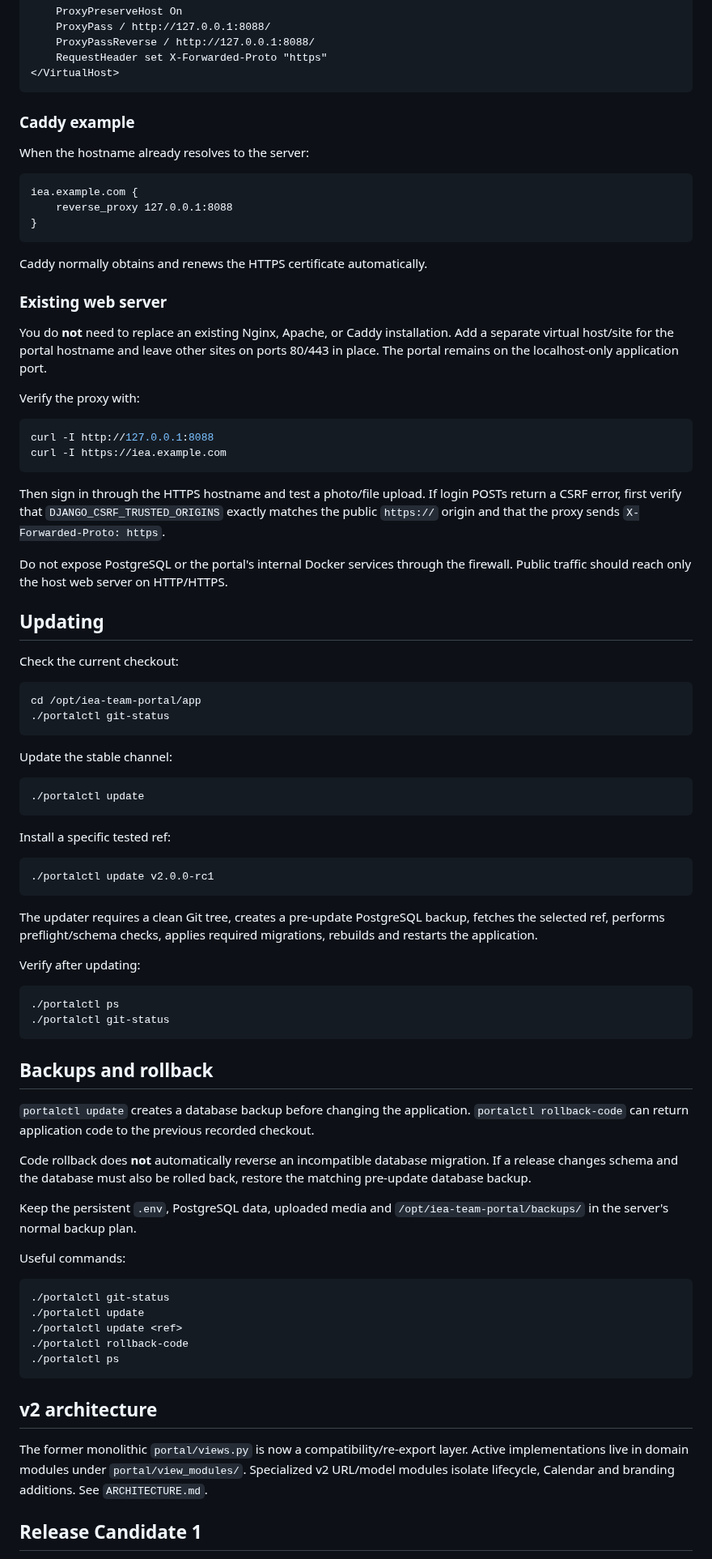
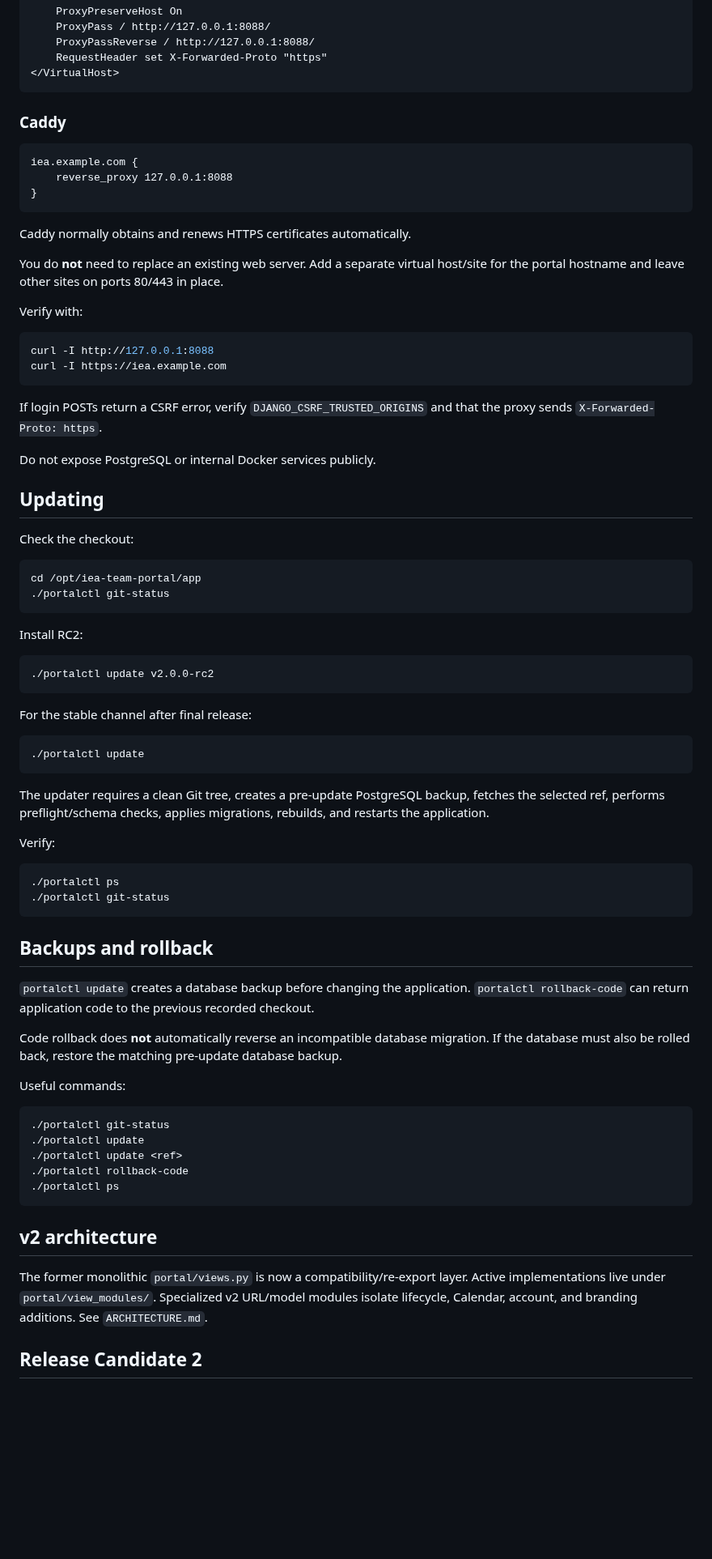
Before and after one commit to mcangeli/iea-team-portal, a Markdown page: README.md, the part around one of its changes. Shown at 81% size. Drawn GitHub-style; blank space fills up the shorter version.

````diff
--- a/README.md
+++ b/README.md
@@ -242,9 +241,7 @@ Enable `proxy`, `proxy_http`, `ssl`, and `headers`, then configure a virtual hos
 </VirtualHost>
 ```
 
-### Caddy example
-
-When the hostname already resolves to the server:
+### Caddy
 
 ```caddy
 iea.example.com {
@@ -252,47 +249,45 @@ iea.example.com {
 }
 ```
 
-Caddy normally obtains and renews the HTTPS certificate automatically.
+Caddy normally obtains and renews HTTPS certificates automatically.
 
-### Existing web server
+You do **not** need to replace an existing web server. Add a separate virtual host/site for the portal hostname and leave other sites on ports 80/443 in place.
 
-You do **not** need to replace an existing Nginx, Apache, or Caddy installation. Add a separate virtual host/site for the portal hostname and leave other sites on ports 80/443 in place. The portal remains on the localhost-only application port.
-
-Verify the proxy with:
+Verify with:
 
 ```bash
 curl -I http://127.0.0.1:8088
 curl -I https://iea.example.com
 ```
 
-Then sign in through the HTTPS hostname and test a photo/file upload. If login POSTs return a CSRF error, first verify that `DJANGO_CSRF_TRUSTED_ORIGINS` exactly matches the public `https://` origin and that the proxy sends `X-Forwarded-Proto: https`.
+If login POSTs return a CSRF error, verify `DJANGO_CSRF_TRUSTED_ORIGINS` and that the proxy sends `X-Forwarded-Proto: https`.
 
-Do not expose PostgreSQL or the portal's internal Docker services through the firewall. Public traffic should reach only the host web server on HTTP/HTTPS.
+Do not expose PostgreSQL or internal Docker services publicly.
 
 ## Updating
 
-Check the current checkout:
+Check the checkout:
 
 ```bash
 cd /opt/iea-team-portal/app
 ./portalctl git-status
 ```
 
-Update the stable channel:
+Install RC2:
+
+```bash
+./portalctl update v2.0.0-rc2
+```
+
+For the stable channel after final release:
 
 ```bash
 ./portalctl update
 ```
 
-Install a specific tested ref:
+The updater requires a clean Git tree, creates a pre-update PostgreSQL backup, fetches the selected ref, performs preflight/schema checks, applies migrations, rebuilds, and restarts the application.
 
-```bash
-./portalctl update v2.0.0-rc1
-```
-
-The updater requires a clean Git tree, creates a pre-update PostgreSQL backup, fetches the selected ref, performs preflight/schema checks, applies required migrations, rebuilds and restarts the application.
-
-Verify after updating:
+Verify:
 
 ```bash
 ./portalctl ps
@@ -303,9 +298,7 @@ Verify after updating:
 
 `portalctl update` creates a database backup before changing the application. `portalctl rollback-code` can return application code to the previous recorded checkout.
 
-Code rollback does **not** automatically reverse an incompatible database migration. If a release changes schema and the database must also be rolled back, restore the matching pre-update database backup.
-
-Keep the persistent `.env`, PostgreSQL data, uploaded media and `/opt/iea-team-portal/backups/` in the server's normal backup plan.
+Code rollback does **not** automatically reverse an incompatible database migration. If the database must also be rolled back, restore the matching pre-update database backup.
 
 Useful commands:
 
@@ -319,7 +312,7 @@ Useful commands:
 
 ## v2 architecture
 
-The former monolithic `portal/views.py` is now a compatibility/re-export layer. Active implementations live in domain modules under `portal/view_modules/`. Specialized v2 URL/model modules isolate lifecycle, Calendar and branding additions. See `ARCHITECTURE.md`.
+The former monolithic `portal/views.py` is now a compatibility/re-export layer. Active implementations live under `portal/view_modules/`. Specialized v2 URL/model modules isolate lifecycle, Calendar, account, and branding additions. See `ARCHITECTURE.md`.
 
-## Release Candidate 1
+## Release Candidate 2
 
````
Also changed, not shown: other parts of README.md (+78 -65 lines).
